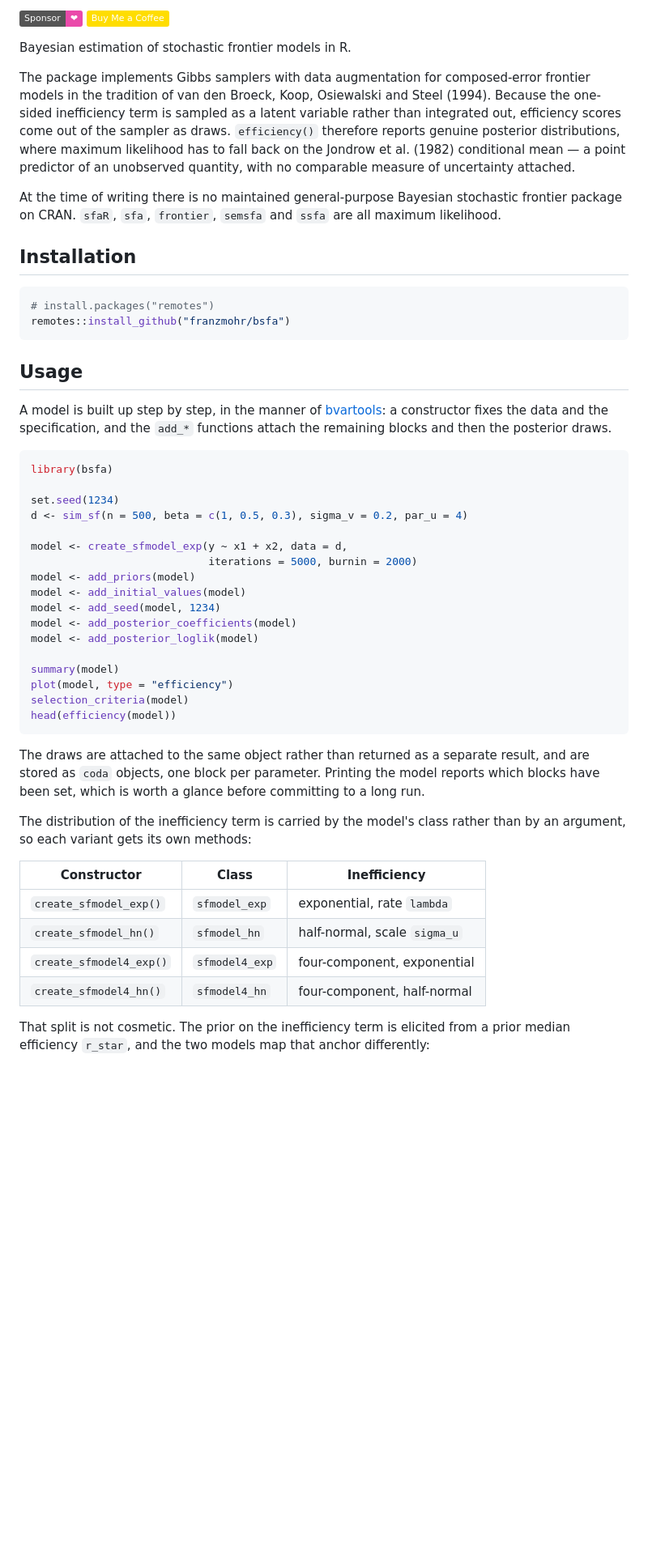
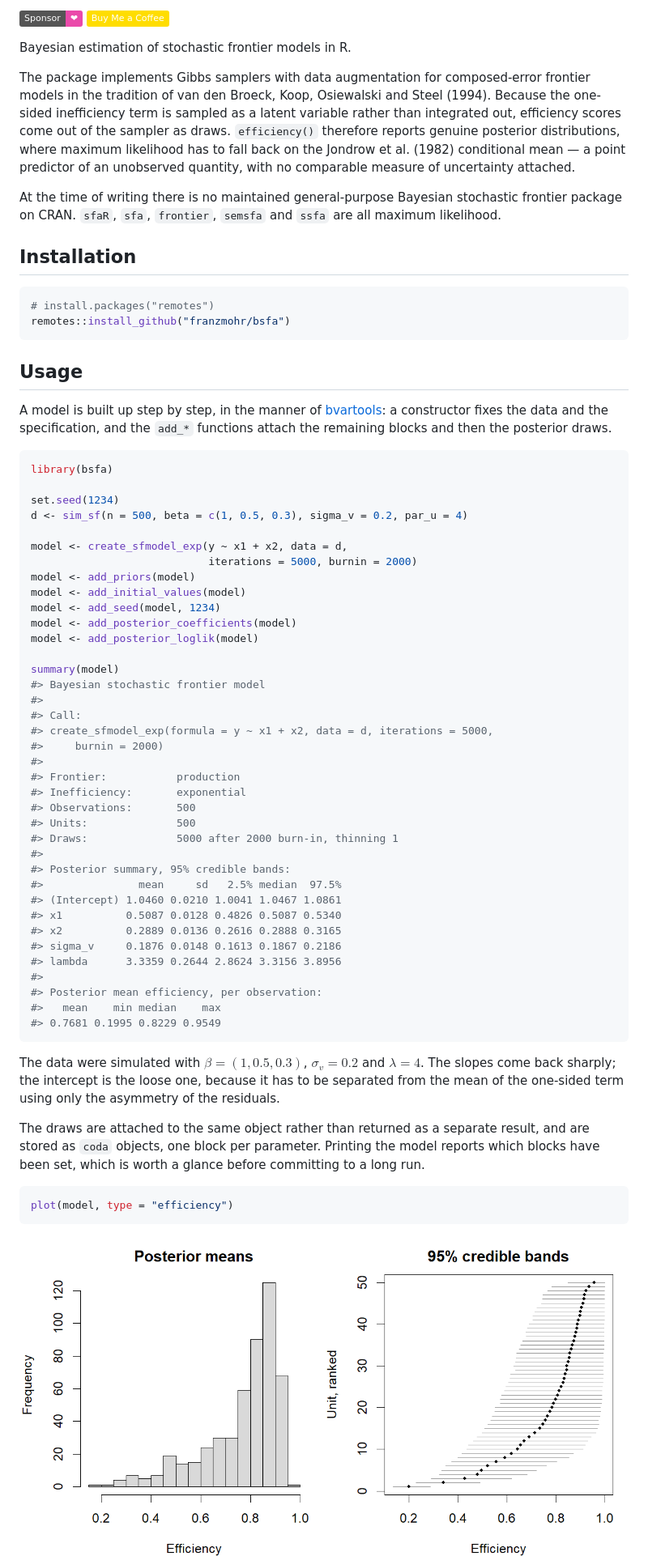
Before and after one commit to franzmohr/bsfa, a Markdown page: README.md, the part around one of its changes. Shown at 81% size. GitHub-like rendering; pictures changed too: man/figures/README-efficiency-plot-1.png (added); badges without logos; blank space fills up the shorter version.

````diff
--- a/README.md
+++ b/README.md
@@ -8,26 +15,29 @@
 
-[![GitHub Sponsors](https://img.shields.io/badge/Sponsor-%E2%9D%A4-ea4aaa?logo=github-sponsors&logoColor=white)](https://github.com/sponsors/franzmohr)
-[![Buy Me a Coffee](https://img.shields.io/badge/Buy%20Me%20a%20Coffee-FFDD00?logo=buymeacoffee&logoColor=black)](https://buymeacoffee.com/franzmohr)
+[![GitHub
+Sponsors](https://img.shields.io/badge/Sponsor-%E2%9D%A4-ea4aaa?logo=github-sponsors&logoColor=white)](https://github.com/sponsors/franzmohr)
+[![Buy Me a
+Coffee](https://img.shields.io/badge/Buy%20Me%20a%20Coffee-FFDD00?logo=buymeacoffee&logoColor=black)](https://buymeacoffee.com/franzmohr)
 <!-- badges: end -->
 
 Bayesian estimation of stochastic frontier models in R.
 
-The package implements Gibbs samplers with data augmentation for composed-error
-frontier models in the tradition of van den Broeck, Koop, Osiewalski and Steel
-(1994). Because the one-sided inefficiency term is sampled as a latent variable
-rather than integrated out, efficiency scores come out of the sampler as draws.
-`efficiency()` therefore reports genuine posterior distributions, where maximum
-likelihood has to fall back on the Jondrow et al. (1982) conditional mean — a
-point predictor of an unobserved quantity, with no comparable measure of
+The package implements Gibbs samplers with data augmentation for
+composed-error frontier models in the tradition of van den Broeck, Koop,
+Osiewalski and Steel (1994). Because the one-sided inefficiency term is
+sampled as a latent variable rather than integrated out, efficiency
+scores come out of the sampler as draws. `efficiency()` therefore
+reports genuine posterior distributions, where maximum likelihood has to
+fall back on the Jondrow et al. (1982) conditional mean — a point
+predictor of an unobserved quantity, with no comparable measure of
 uncertainty attached.
 
 At the time of writing there is no maintained general-purpose Bayesian
-stochastic frontier package on CRAN. `sfaR`, `sfa`, `frontier`, `semsfa` and
-`ssfa` are all maximum likelihood.
+stochastic frontier package on CRAN. `sfaR`, `sfa`, `frontier`, `semsfa`
+and `ssfa` are all maximum likelihood.
 
 ## Installation
 
-```r
+``` r
 # install.packages("remotes")
 remotes::install_github("franzmohr/bsfa")
 ```
@@ -35,11 +45,11 @@ remotes::install_github("franzmohr/bsfa")
 ## Usage
 
 A model is built up step by step, in the manner of
-[bvartools](https://github.com/franzmohr/bvartools): a constructor fixes the
-data and the specification, and the `add_*` functions attach the remaining
-blocks and then the posterior draws.
+[bvartools](https://github.com/franzmohr/bvartools): a constructor fixes
+the data and the specification, and the `add_*` functions attach the
+remaining blocks and then the posterior draws.
 
-```r
+``` r
 library(bsfa)
 
 set.seed(1234)
@@ -54,27 +64,44 @@ model <- add_posterior_coefficients(model)
 model <- add_posterior_loglik(model)
 
 summary(model)
-plot(model, type = "efficiency")
-selection_criteria(model)
-head(efficiency(model))
+#> Bayesian stochastic frontier model
+#>
+#> Call:
+#> create_sfmodel_exp(formula = y ~ x1 + x2, data = d, iterations = 5000,
+#>     burnin = 2000)
+#>
+#> Frontier:           production
+#> Inefficiency:       exponential
+#> Observations:       500
+#> Units:              500
+#> Draws:              5000 after 2000 burn-in, thinning 1
+#>
+#> Posterior summary, 95% credible bands:
+#>               mean     sd   2.5% median  97.5%
+#> (Intercept) 1.0460 0.0210 1.0041 1.0467 1.0861
+#> x1          0.5087 0.0128 0.4826 0.5087 0.5340
+#> x2          0.2889 0.0136 0.2616 0.2888 0.3165
+#> sigma_v     0.1876 0.0148 0.1613 0.1867 0.2186
+#> lambda      3.3359 0.2644 2.8624 3.3156 3.8956
+#>
+#> Posterior mean efficiency, per observation:
+#>   mean    min median    max
+#> 0.7681 0.1995 0.8229 0.9549
 ```
 
-The draws are attached to the same object rather than returned as a separate
-result, and are stored as `coda` objects, one block per parameter. Printing the
-model reports which blocks have been set, which is worth a glance before
-committing to a long run.
+The data were simulated with $\beta = (1, 0.5, 0.3)$, $\sigma_v = 0.2$
+and $\lambda = 4$. The slopes come back sharply; the intercept is the
+loose one, because it has to be separated from the mean of the one-sided
+term using only the asymmetry of the residuals.
 
-The distribution of the inefficiency term is carried by the model's class rather
-than by an argument, so each variant gets its own methods:
+The draws are attached to the same object rather than returned as a
+separate result, and are stored as `coda` objects, one block per
+parameter. Printing the model reports which blocks have been set, which
+is worth a glance before committing to a long run.
 
-| Constructor | Class | Inefficiency |
-|---|---|---|
-| `create_sfmodel_exp()` | `sfmodel_exp` | exponential, rate `lambda` |
-| `create_sfmodel_hn()` | `sfmodel_hn` | half-normal, scale `sigma_u` |
-| `create_sfmodel4_exp()` | `sfmodel4_exp` | four-component, exponential |
-| `create_sfmodel4_hn()` | `sfmodel4_hn` | four-component, half-normal |
+``` r
+plot(model, type = "efficiency")
+```
 
-That split is not cosmetic. The prior on the inefficiency term is elicited from
-a prior median efficiency `r_star`, and the two models map that anchor
-differently:
+<img src="man/figures/README-efficiency-plot-1.png" alt="" width="100%" />
 
````
Also changed, not shown: other parts of README.md (+145 -83 lines), 1 other file.
